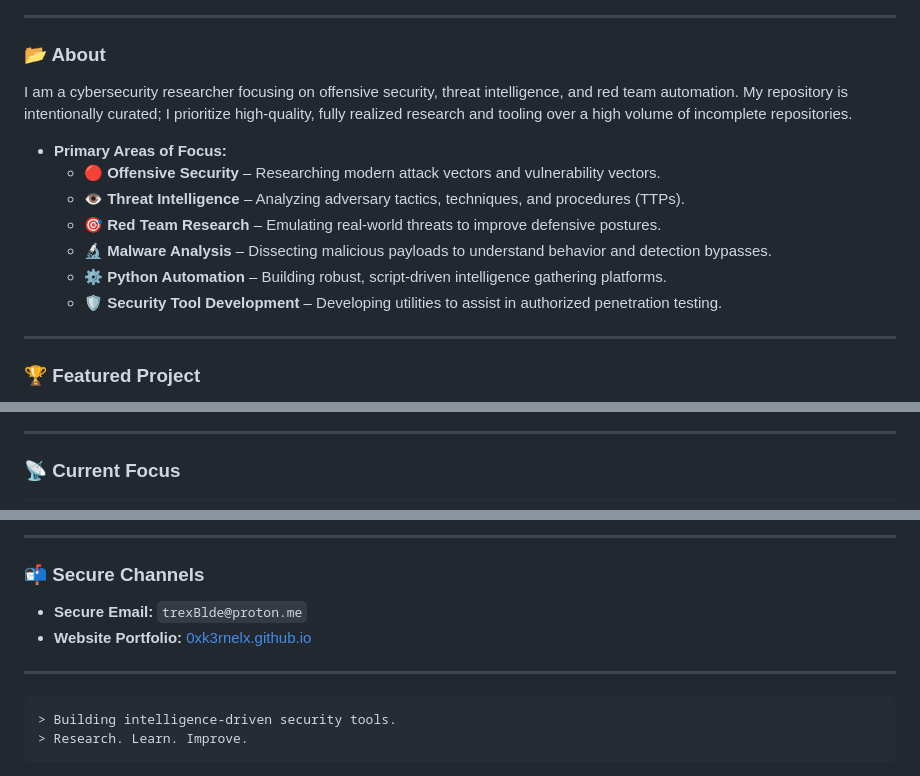
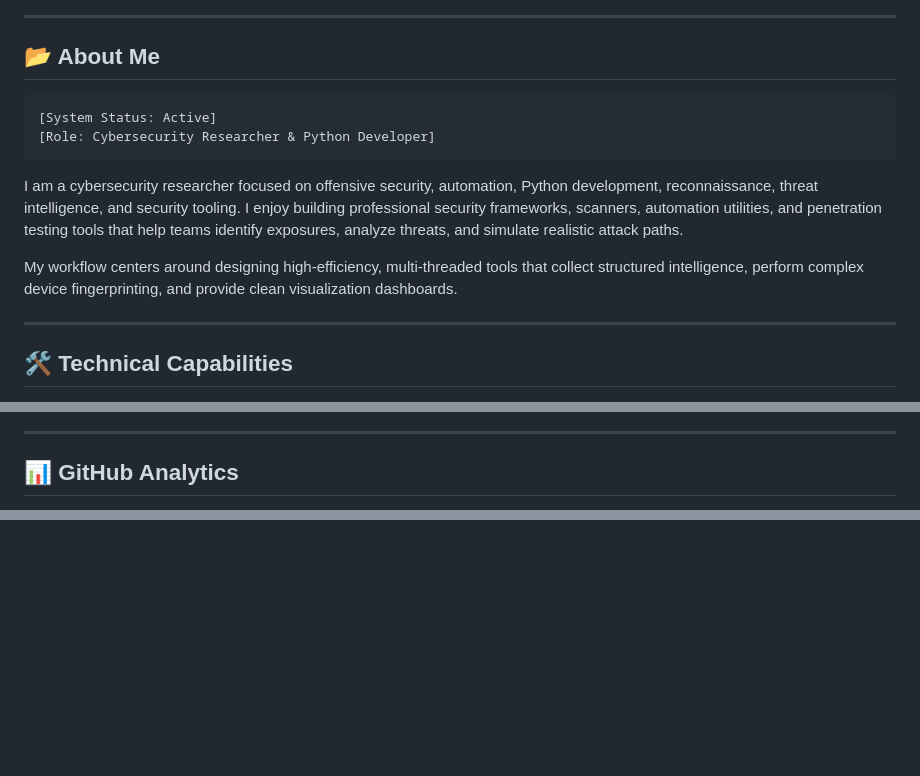
Before and after one commit to 0xK3rnelX/0xk3rnelx.github.io, a Markdown page: README.md, 3 parts joined by grey strips. Drawn GitHub-style; blank space fills up the shorter version.

````diff
--- a/README.md
+++ b/README.md
@@ -20,19 +23,22 @@
 
 ---
 
-### 📂 About
+</div>
 
-I am a cybersecurity researcher focusing on offensive security, threat intelligence, and red team automation. My repository is intentionally curated; I prioritize high-quality, fully realized research and tooling over a high volume of incomplete repositories.
+<a id="about"></a>
+## 📂 About Me
 
-* **Primary Areas of Focus:**
-  * 🔴 **Offensive Security** – Researching modern attack vectors and vulnerability vectors.
-  * 👁️ **Threat Intelligence** – Analyzing adversary tactics, techniques, and procedures (TTPs).
-  * 🎯 **Red Team Research** – Emulating real-world threats to improve defensive postures.
-  * 🔬 **Malware Analysis** – Dissecting malicious payloads to understand behavior and detection bypasses.
-  * ⚙️ **Python Automation** – Building robust, script-driven intelligence gathering platforms.
-  * 🛡️ **Security Tool Development** – Developing utilities to assist in authorized penetration testing.
+```
+[System Status: Active]
+[Role: Cybersecurity Researcher & Python Developer]
+```
+
+I am a cybersecurity researcher focused on offensive security, automation, Python development, reconnaissance, threat intelligence, and security tooling. I enjoy building professional security frameworks, scanners, automation utilities, and penetration testing tools that help teams identify exposures, analyze threats, and simulate realistic attack paths.
+
+My workflow centers around designing high-efficiency, multi-threaded tools that collect structured intelligence, perform complex device fingerprinting, and provide clean visualization dashboards.
 
 ---
 
-### 🏆 Featured Project
+<a id="skills"></a>
+## 🛠️ Technical Capabilities
 
@@ -73,5 +163,6 @@ An intelligence-focused command-and-control research framework built for authori
 
 ---
 
-### 📡 Current Focus
+<a id="github-stats"></a>
+## 📊 GitHub Analytics
 
@@ -108,14 +229,2 @@ An intelligence-focused command-and-control research framework built for authori
 
----
-
-### 📬 Secure Channels
-
-* **Secure Email:** `trexBlde@proton.me`
-* **Website Portfolio:** [0xk3rnelx.github.io](https://github.com/0xk3rnelx/0xk3rnelx.github.io)
-
----
-
-```text
-> Building intelligence-driven security tools.
-> Research. Learn. Improve.
-```
+</div>
````
Also changed, not shown: other parts of README.md (+181 -64 lines).
